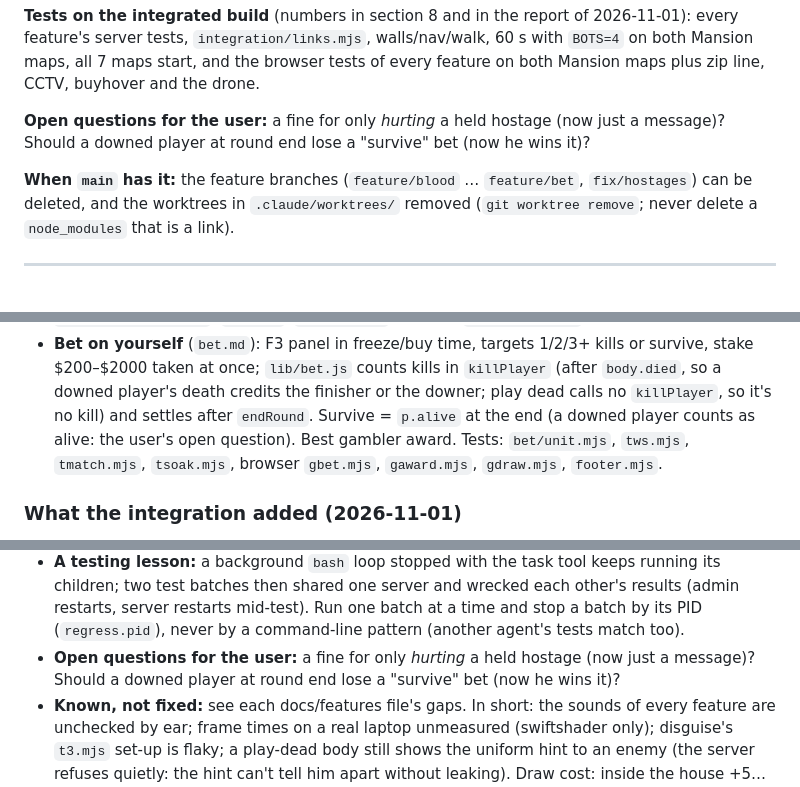
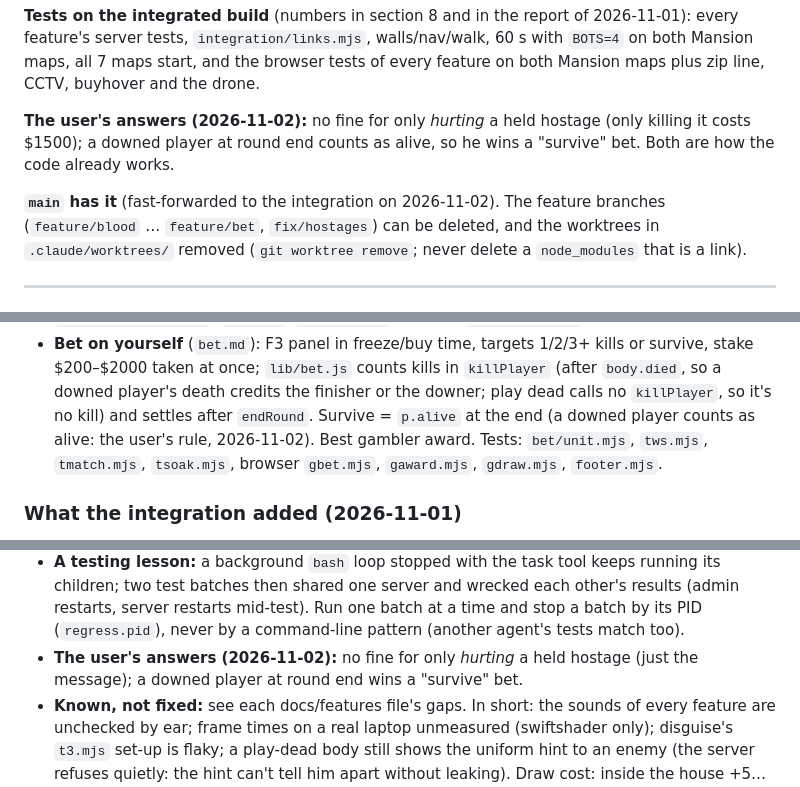
Before and after one commit to ismayilov449/counter-office, a Markdown page: RESUME.md, 3 parts joined by grey strips. Drawn GitHub-style.

Commit message:
RESUME: the user's answers (no fine for only hurting a held hostage; downed at round end wins a survive bet); main has the integration
Co-Authored-By: Claude Opus 5.5 <noreply@anthropic.com>

```diff
--- a/RESUME.md
+++ b/RESUME.md
@@ -45,10 +45,10 @@ Then: the links between them, E's order, and the fixes found on the way (section
 `integration/links.mjs`, walls/nav/walk, 60 s with `BOTS=4` on both Mansion maps, all 7 maps start, and the browser
 tests of every feature on both Mansion maps plus zip line, CCTV, buyhover and the drone.
 
-**Open questions for the user:** a fine for only *hurting* a held hostage (now just a message)? Should a downed player
-at round end lose a "survive" bet (now he wins it)?
+**The user's answers (2026-11-02):** no fine for only *hurting* a held hostage (only killing it costs $1500); a downed
+player at round end counts as alive, so he wins a "survive" bet. Both are how the code already works.
 
-**When `main` has it:** the feature branches (`feature/blood` … `feature/bet`, `fix/hostages`) can be deleted, and the
+**`main` has it** (fast-forwarded to the integration on 2026-11-02). The feature branches (`feature/blood` … `feature/bet`, `fix/hostages`) can be deleted, and the
 worktrees in `.claude/worktrees/` removed (`git worktree remove`; never delete a `node_modules` that is a link).
 
 ---
@@ -653,7 +653,7 @@ file before changing a feature. The short version, and what the integration adde
 - **Bet on yourself** (`bet.md`): F3 panel in freeze/buy time, targets 1/2/3+ kills or survive, stake $200–$2000 taken
   at once; `lib/bet.js` counts kills in `killPlayer` (after `body.died`, so a downed player's death credits the
   finisher or the downer; play dead calls no `killPlayer`, so it's no kill) and settles after `endRound`. Survive =
-  `p.alive` at the end (a downed player counts as alive: the user's open question). Best gambler award. Tests:
+  `p.alive` at the end (a downed player counts as alive: the user's rule, 2026-11-02). Best gambler award. Tests:
   `bet/unit.mjs`, `tws.mjs`, `tmatch.mjs`, `tsoak.mjs`, browser `gbet.mjs`, `gaward.mjs`, `gdraw.mjs`, `footer.mjs`.
 
 ### What the integration added (2026-11-01)
@@ -690,8 +690,8 @@ file before changing a feature. The short version, and what the integration adde
 - **A testing lesson:** a background `bash` loop stopped with the task tool keeps running its children; two test batches
   then shared one server and wrecked each other's results (admin restarts, server restarts mid-test). Run one batch at
   a time and stop a batch by its PID (`regress.pid`), never by a command-line pattern (another agent's tests match too).
-- **Open questions for the user:** a fine for only *hurting* a held hostage (now just a message)? Should a downed player
-  at round end lose a "survive" bet (now he wins it)?
+- **The user's answers (2026-11-02):** no fine for only *hurting* a held hostage (just the message); a downed player at
+  round end wins a "survive" bet.
 - **Known, not fixed:** see each docs/features file's gaps. In short: the sounds of every feature are unchecked by ear;
   frame times on a real laptop unmeasured (swiftshader only); disguise's `t3.mjs` set-up is flaky; a play-dead body
   still shows the uniform hint to an enemy (the server refuses quietly: the hint can't tell him apart without leaking).
```
